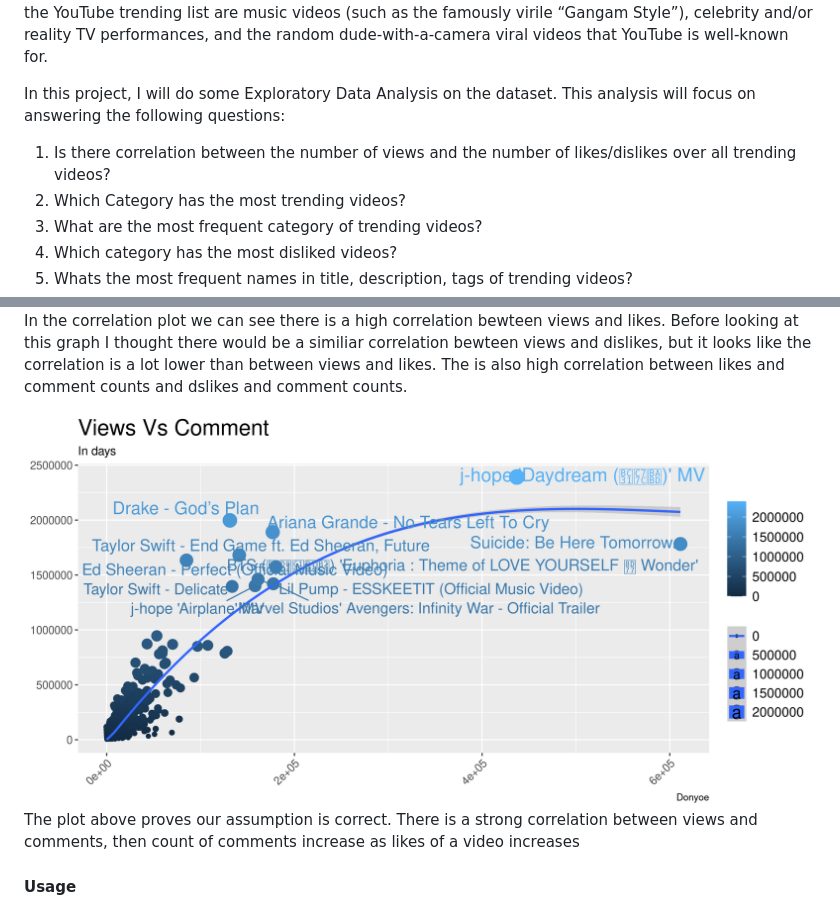
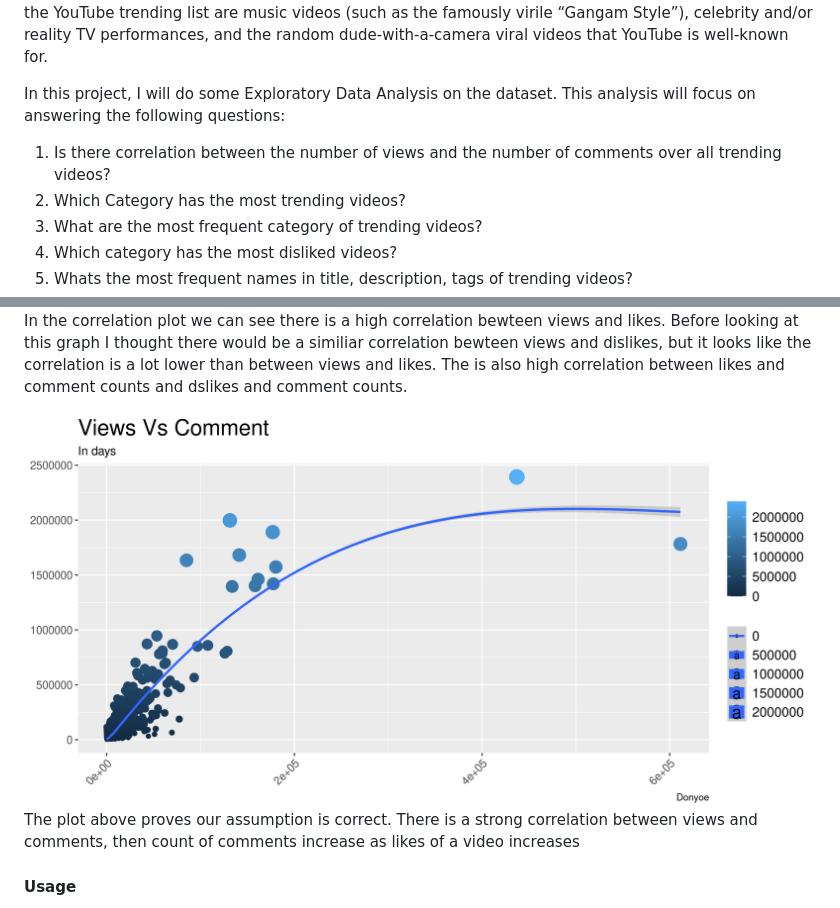
Before and after one commit to littlex2015/bios611-project1, a Markdown page: README.md, 2 parts joined by grey strips. GitHub-like rendering; pictures changed too: images/view_comment.png.

Commit message:
update view_comment immage

```diff
--- a/README.md
+++ b/README.md
@@ -8,7 +8,7 @@
 YouTube (the world-famous video sharing website) maintains a list of the top trending videos on the platform. According to Variety magazine, “To determine the year’s top-trending videos, YouTube uses a combination of factors including measuring users interactions (number of views, shares, comments and likes). Note that they’re not the most-viewed videos overall for the calendar year”. Top performers on the YouTube trending list are music videos (such as the famously virile “Gangam Style”), celebrity and/or reality TV performances, and the random dude-with-a-camera viral videos that YouTube is well-known for.
 
 In this project, I will do some Exploratory Data Analysis on the dataset. This analysis will focus on answering the following questions:
-1) Is there correlation between the number of views and the number of likes/dislikes over all trending videos?
+1) Is there correlation between the number of views and the number of comments over all trending videos?
 2) Which Category has the most trending videos?
 3) What are the most frequent category of trending videos?
 4) Which category has the most disliked videos?
```
Also changed, not shown: 2 other files.
